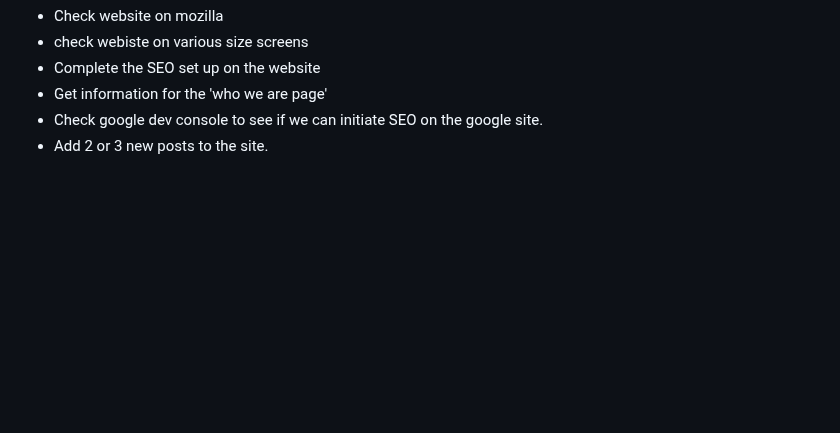
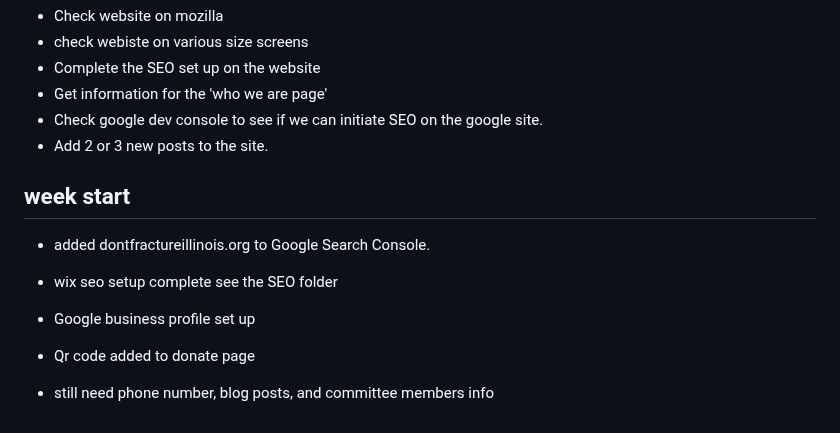
Before and after one commit to tektechnologies/SAFE-fracking-site, a Markdown page: Project-Planning/WixSetUp.md, the part around the change. GitHub-like rendering; blank space fills up the shorter version.

Commit message:
seo wix, google set up complete

```diff
--- a/Project-Planning/WixSetUp.md
+++ b/Project-Planning/WixSetUp.md
@@ -143,3 +143,12 @@
 - Get information for the 'who we are page'
 - Check google dev console to see if we can initiate SEO on the google site.
 - Add 2 or 3 new posts to the site.
+
+## week start
+
+- added dontfractureillinois.org to Google Search Console.
+- wix seo setup complete see the SEO folder
+- Google business profile set up
+- Qr code added to donate page
+
+- still need phone number, blog posts, and committee members info
```
